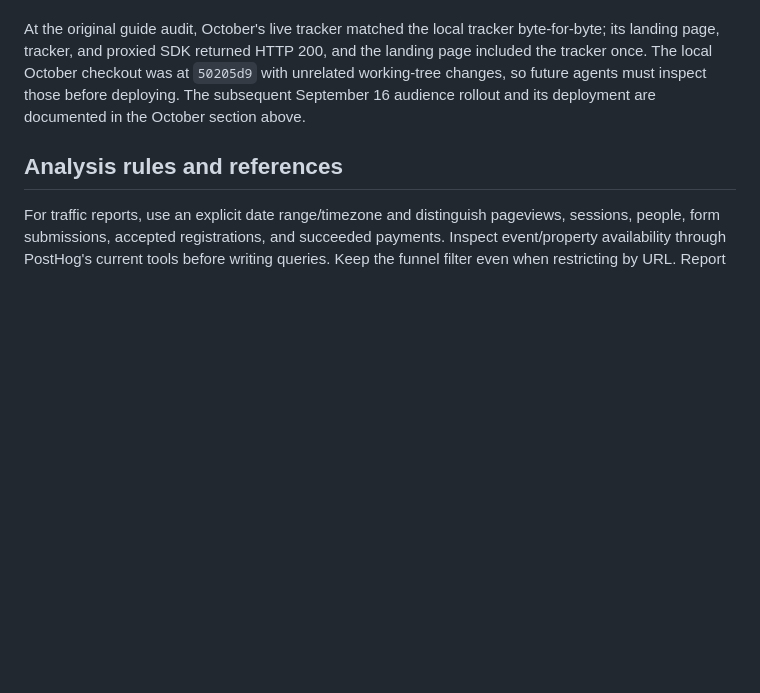
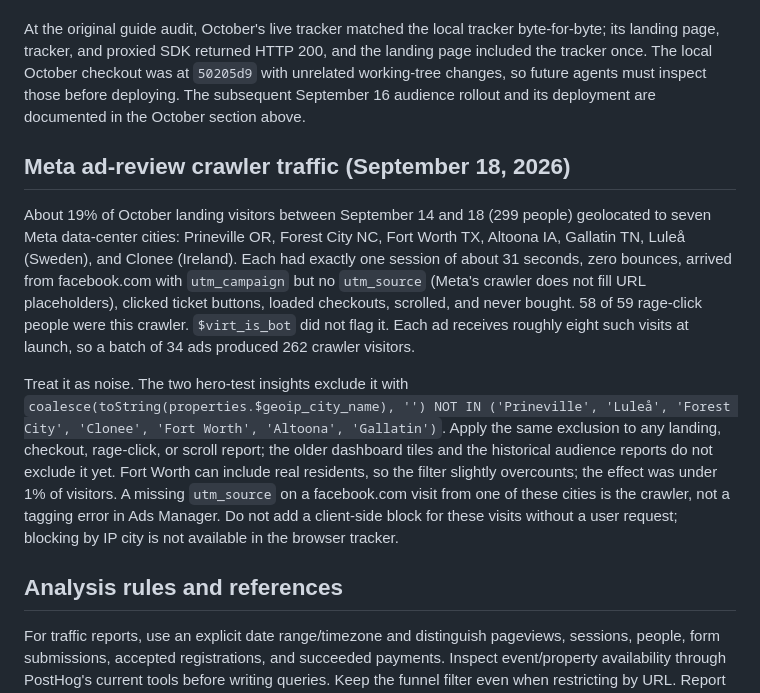
Before and after one commit to LEGACY-INVESTING-SHOW/october-2026-challenge, a Markdown page: POSTHOG.md, the part around the change. Drawn GitHub-style; blank space fills up the shorter version.

Commit message:
Document Meta ad-review crawler traffic and the report exclusion
Co-Authored-By: Claude Fable 5.1 <noreply@anthropic.com>

```diff
--- a/POSTHOG.md
+++ b/POSTHOG.md
@@ -296,6 +296,12 @@ September 16 production verification received webinar pageviews, form/CTA/engage
 
 At the original guide audit, October's live tracker matched the local tracker byte-for-byte; its landing page, tracker, and proxied SDK returned HTTP 200, and the landing page included the tracker once. The local October checkout was at `50205d9` with unrelated working-tree changes, so future agents must inspect those before deploying. The subsequent September 16 audience rollout and its deployment are documented in the October section above.
 
+## Meta ad-review crawler traffic (September 18, 2026)
+
+About 19% of October landing visitors between September 14 and 18 (299 people) geolocated to seven Meta data-center cities: Prineville OR, Forest City NC, Fort Worth TX, Altoona IA, Gallatin TN, Luleå (Sweden), and Clonee (Ireland). Each had exactly one session of about 31 seconds, zero bounces, arrived from facebook.com with `utm_campaign` but no `utm_source` (Meta's crawler does not fill URL placeholders), clicked ticket buttons, loaded checkouts, scrolled, and never bought. 58 of 59 rage-click people were this crawler. `$virt_is_bot` did not flag it. Each ad receives roughly eight such visits at launch, so a batch of 34 ads produced 262 crawler visitors.
+
+Treat it as noise. The two hero-test insights exclude it with `coalesce(toString(properties.$geoip_city_name), '') NOT IN ('Prineville', 'Luleå', 'Forest City', 'Clonee', 'Fort Worth', 'Altoona', 'Gallatin')`. Apply the same exclusion to any landing, checkout, rage-click, or scroll report; the older dashboard tiles and the historical audience reports do not exclude it yet. Fort Worth can include real residents, so the filter slightly overcounts; the effect was under 1% of visitors. A missing `utm_source` on a facebook.com visit from one of these cities is the crawler, not a tagging error in Ads Manager. Do not add a client-side block for these visits without a user request; blocking by IP city is not available in the browser tracker.
+
 ## Analysis rules and references
 
 For traffic reports, use an explicit date range/timezone and distinguish pageviews, sessions, people, form submissions, accepted registrations, and succeeded payments. Inspect event/property availability through PostHog's current tools before writing queries. Keep the funnel filter even when restricting by URL. Report missing attribution and tracking limits honestly; git update frequency cannot establish traffic or causality.
```
